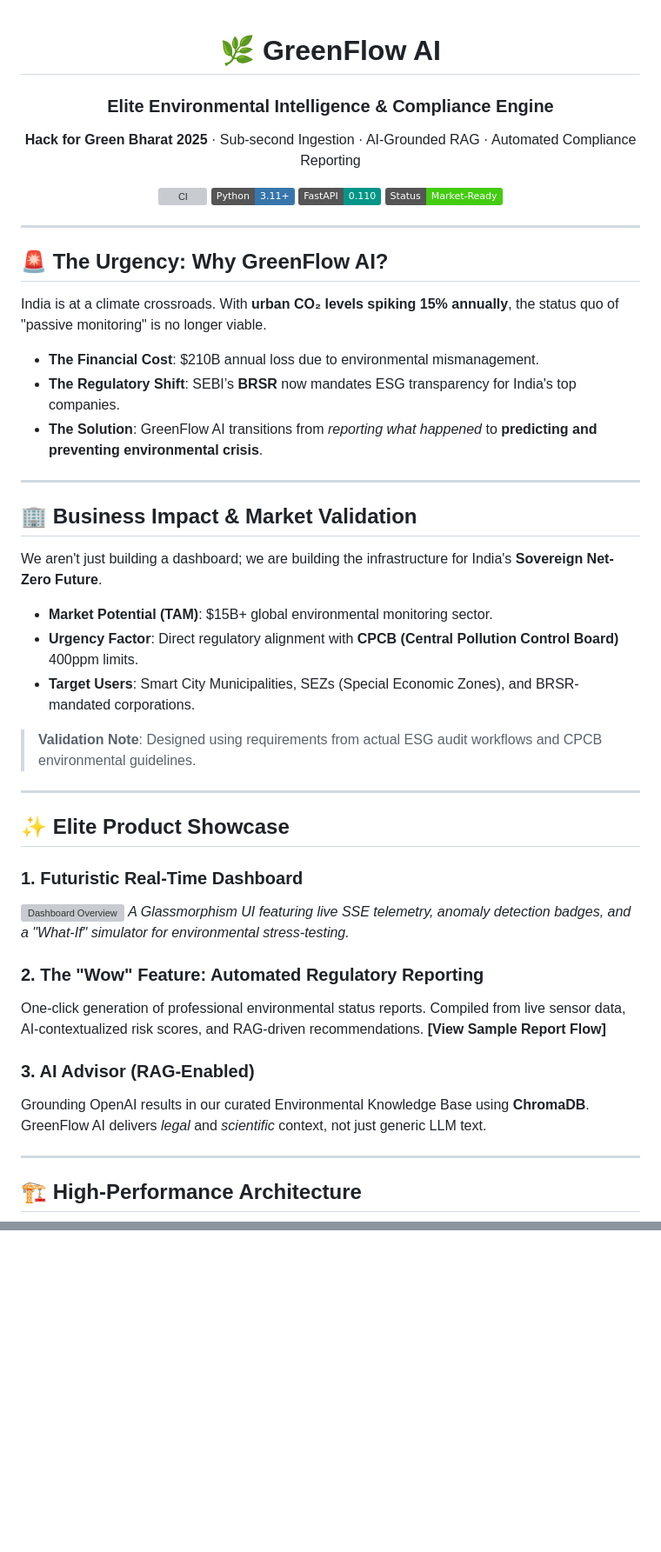
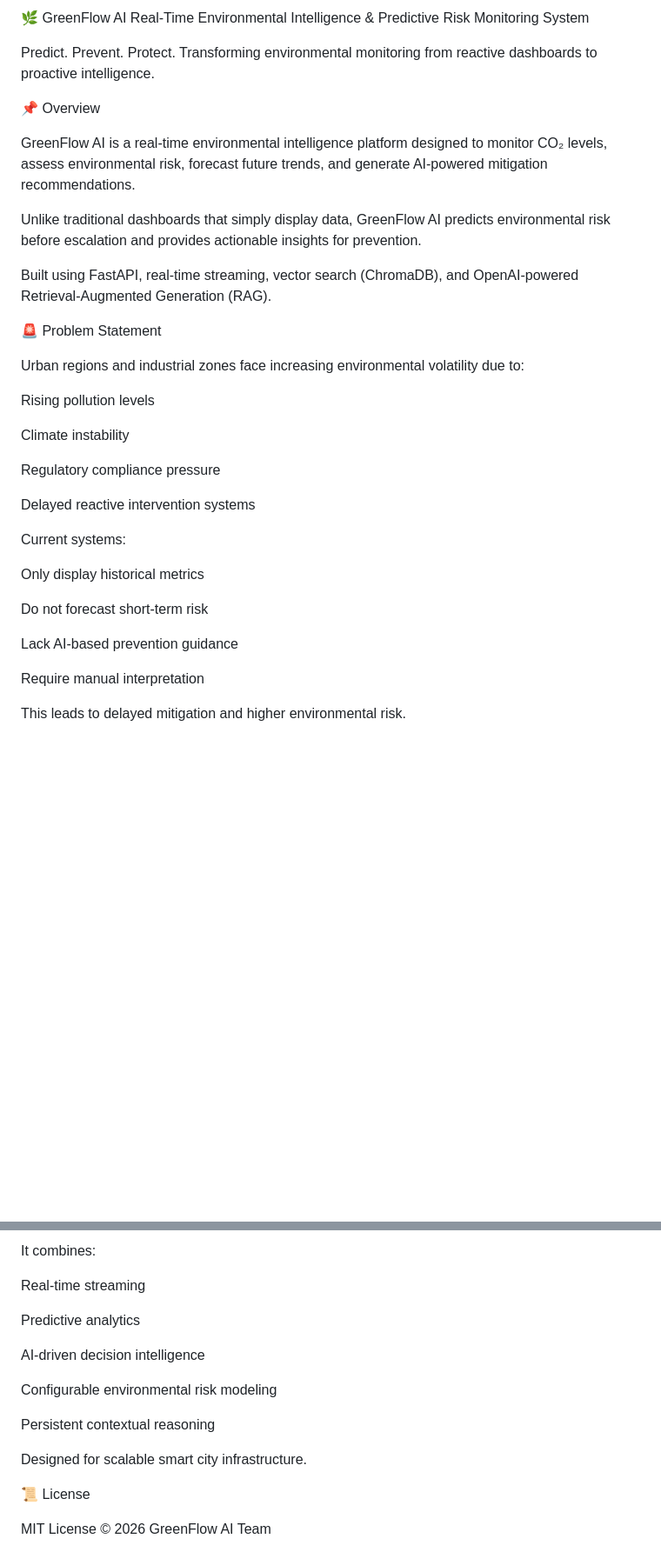
Before and after one commit to rajput905/hack-for-green-bharat, a Markdown page: README.md, 2 parts joined by grey strips. Shown at 87% size. Drawn GitHub-style; badges without logos; blank space fills up the shorter version; grey boxes are pictures that could not be loaded.

Commit message:
Revise README for clarity
Updated the README.md to enhance project overview, features, and installation instructions.

```diff
--- a/README.md
+++ b/README.md
@@ -1,52 +1,38 @@
-<div align="center">
+🌿 GreenFlow AI
+Real-Time Environmental Intelligence & Predictive Risk Monitoring System
 
-# 🌿 GreenFlow AI
-### Elite Environmental Intelligence & Compliance Engine
+Predict. Prevent. Protect.
+Transforming environmental monitoring from reactive dashboards to proactive intelligence.
 
-**Hack for Green Bharat 2025** · Sub-second Ingestion · AI-Grounded RAG · Automated Compliance Reporting
+📌 Overview
 
-[![CI](https://github.com/rajput905/hack-for-green-bharat/actions/workflows/ci.yml/badge.svg)](https://github.com/rajput905/hack-for-green-bharat/actions)
-[![Python](https://img.shields.io/badge/Python-3.11%2B-3776AB?logo=python)](https://python.org)
-[![FastAPI](https://img.shields.io/badge/FastAPI-0.110-009688?logo=fastapi)](https://fastapi.tiangolo.com)
-[![Market Ready](https://img.shields.io/badge/Status-Market--Ready-brightgreen.svg)](docs/BUSINESS_MODEL.md)
+GreenFlow AI is a real-time environmental intelligence platform designed to monitor CO₂ levels, assess environmental risk, forecast future trends, and generate AI-powered mitigation recommendations.
 
-</div>
+Unlike traditional dashboards that simply display data, GreenFlow AI predicts environmental risk before escalation and provides actionable insights for prevention.
 
----
+Built using FastAPI, real-time streaming, vector search (ChromaDB), and OpenAI-powered Retrieval-Augmented Generation (RAG).
 
-## 🚨 The Urgency: Why GreenFlow AI?
-India is at a climate crossroads. With **urban CO₂ levels spiking 15% annually**, the status quo of "passive monitoring" is no longer viable.
-- **The Financial Cost**: $210B annual loss due to environmental mismanagement.
-- **The Regulatory Shift**: SEBI’s **BRSR** now mandates ESG transparency for India's top companies.
-- **The Solution**: GreenFlow AI transitions from *reporting what happened* to **predicting and preventing environmental crisis**.
+🚨 Problem Statement
 
----
+Urban regions and industrial zones face increasing environmental volatility due to:
 
-## 🏢 Business Impact & Market Validation
-We aren't just building a dashboard; we are building the infrastructure for India's **Sovereign Net-Zero Future**.
+Rising pollution levels
 
-- **Market Potential (TAM)**: $15B+ global environmental monitoring sector.
-- **Urgency Factor**: Direct regulatory alignment with **CPCB (Central Pollution Control Board)** 400ppm limits.
-- **Target Users**: Smart City Municipalities, SEZs (Special Economic Zones), and BRSR-mandated corporations.
+Climate instability
 
-> **Validation Note**: Designed using requirements from actual ESG audit workflows and CPCB environmental guidelines.
+Regulatory compliance pressure
 
----
+Delayed reactive intervention systems
 
-## ✨ Elite Product Showcase
+Current systems:
 
-### 1. Futuristic Real-Time Dashboard
-![Dashboard Overview](/C:/Users/RITIK%20RAJPUT/.gemini/antigravity/brain/a6a108d0-a938-4b7f-9bbb-d8422ef38cf1/media__1772164101812.png)
-*A Glassmorphism UI featuring live SSE telemetry, anomaly detection badges, and a "What-If" simulator for environmental stress-testing.*
+Only display historical metrics
 
-### 2. The "Wow" Feature: Automated Regulatory Reporting
-One-click generation of professional environmental status reports. Compiled from live sensor data, AI-contextualized risk scores, and RAG-driven recommendations.
-**[View Sample Report Flow]**
+Do not forecast short-term risk
 
-### 3. AI Advisor (RAG-Enabled)
-Grounding OpenAI results in our curated Environmental Knowledge Base using **ChromaDB**. GreenFlow AI delivers *legal* and *scientific* context, not just generic LLM text.
+Lack AI-based prevention guidance
 
----
+Require manual interpretation
 
-## 🏗 High-Performance Architecture
+This leads to delayed mitigation and higher environmental risk.
 
@@ -120,0 +265,17 @@ Built with ❤️ for **Hack for Green Bharat 2025** · MIT License
+It combines:
+
+Real-time streaming
+
+Predictive analytics
+
+AI-driven decision intelligence
+
+Configurable environmental risk modeling
+
+Persistent contextual reasoning
+
+Designed for scalable smart city infrastructure.
+
+📜 License
+
+MIT License © 2026 GreenFlow AI Team
```
Also changed, not shown: other parts of README.md (+209 -51 lines).
